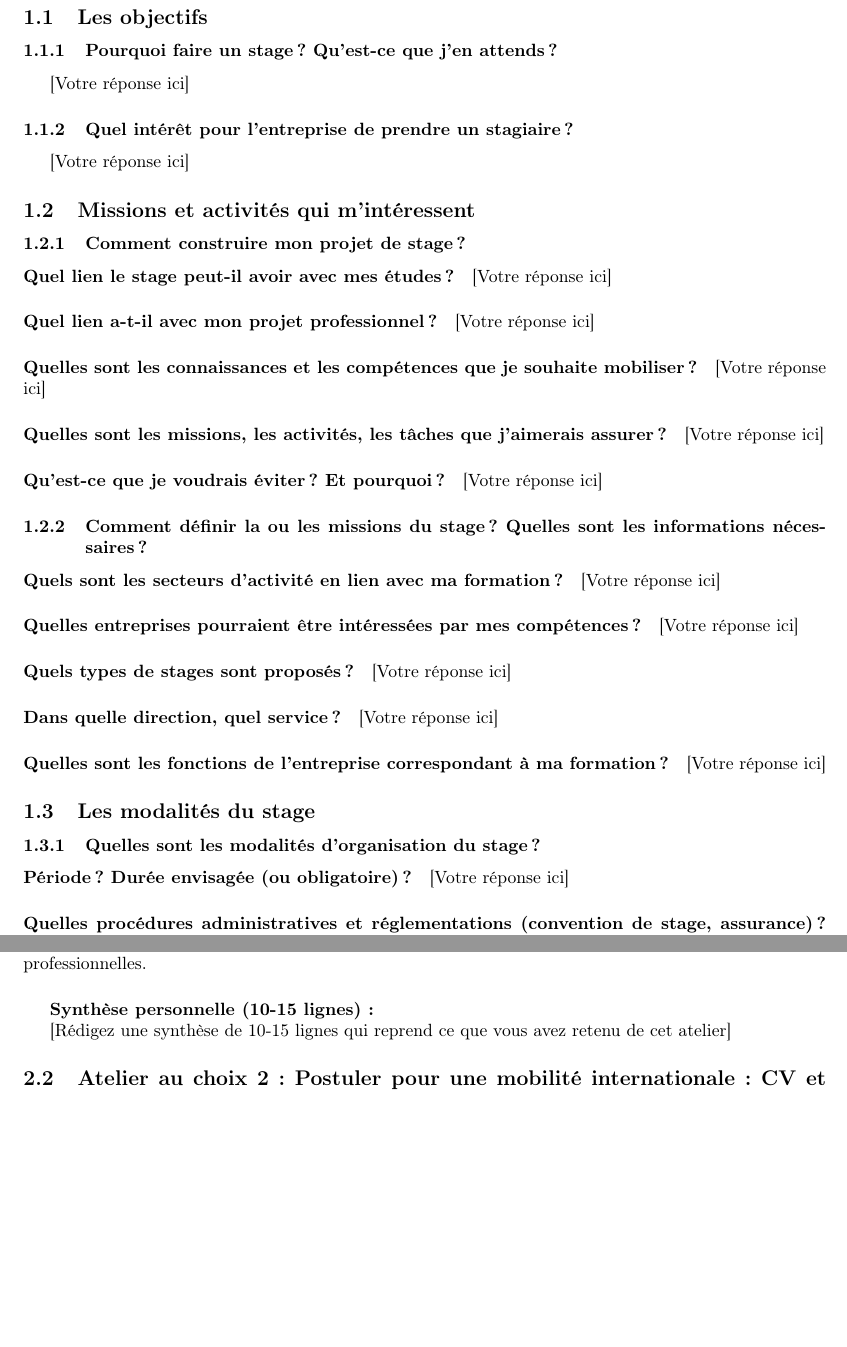
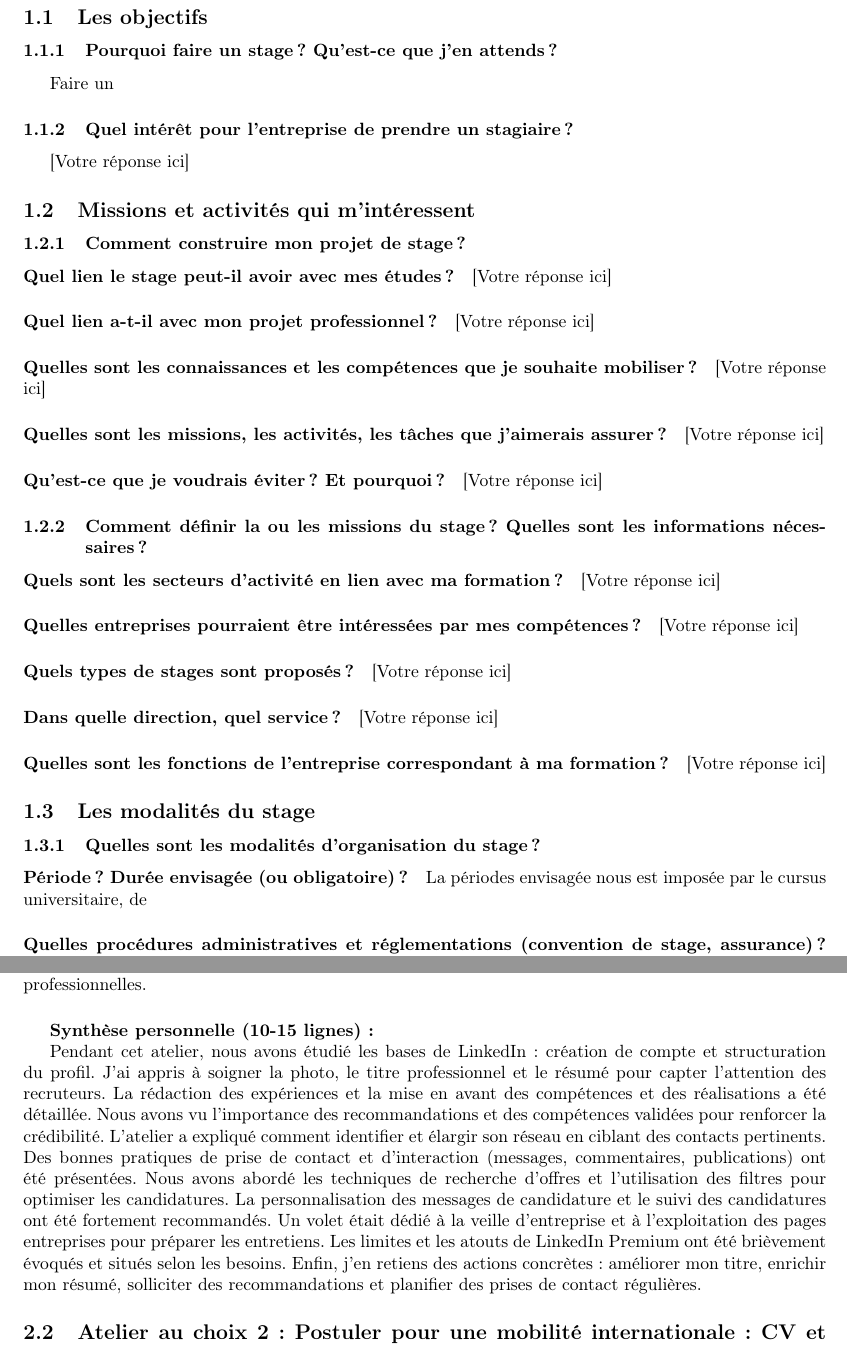
Before and after one commit to linventif/Rapport-SOIP-2025---2026-Gr-goire-Launay--B-cue, a LaTeX document (main.tex): two parts of pages 5 and 7 of 7 before the commit and two parts of pages 6 and 8 of 8 after it, joined at a grey line, cut so that both start at the same text, the shorter picture padded with empty space. Compiled offline with pdfLaTeX.

Commit message:
Updates from Overleaf

```diff
--- a/main.tex
+++ b/main.tex
@@ -181,7 +177,7 @@
 
 \subsubsection{Pourquoi faire un stage ? Qu'est-ce que j'en attends ?}
 
-[Votre réponse ici]
+Faire un
 
 \subsubsection{Quel intérêt pour l'entreprise de prendre un stagiaire ?}
 
@@ -228,7 +224,8 @@
 \subsubsection{Quelles sont les modalités d'organisation du stage ?}
 
 \paragraph{Période ? Durée envisagée (ou obligatoire) ?}
-[Votre réponse ici]
+
+La périodes envisagée nous est imposée par le cursus universitaire, de
 
 \paragraph{Quelles procédures administratives et réglementations (convention de stage, assurance) ?}
 [Votre réponse ici]
@@ -310,10 +307,22 @@
 \textbf{Description :} Optimisez votre profil LinkedIn pour vous démarquer. Découvrez comment valoriser vos expériences, élargir votre réseau et utiliser efficacement LinkedIn pour booster vos opportunités professionnelles.
 
 \vspace{0.5cm}
-
 \textbf{Synthèse personnelle (10-15 lignes) :}
 
-[Rédigez une synthèse de 10-15 lignes qui reprend ce que vous avez retenu de cet atelier]
+Pendant cet atelier, nous avons étudié les bases de LinkedIn : création de compte et structuration du profil.
+J'ai appris à soigner la photo, le titre professionnel et le résumé pour capter l'attention des recruteurs.
+La rédaction des expériences et la mise en avant des compétences et des réalisations a été détaillée.
+Nous avons vu l'importance des recommandations et des compétences validées pour renforcer la crédibilité.
+L'atelier a expliqué comment identifier et élargir son réseau en ciblant des contacts pertinents.
+Des bonnes pratiques de prise de contact et d'interaction (messages, commentaires, publications) ont été présentées.
+Nous avons abordé les techniques de recherche d'offres et l'utilisation des filtres pour optimiser les candidatures.
+La personnalisation des messages de candidature et le suivi des candidatures ont été fortement recommandés.
+Un volet était dédié à la veille d'entreprise et à l'exploitation des pages entreprises pour préparer les entretiens.
+Les limites et les atouts de LinkedIn Premium ont été brièvement évoqués et situés selon les besoins.
+Enfin, j'en retiens des actions concrètes : améliorer mon titre, enrichir mon résumé, solliciter des recommandations et planifier des prises de contact régulières.
+
+
+% [Rédigez une synthèse de 10-15 lignes qui reprend ce que vous avez retenu de cet atelier]
 
 \subsection{Atelier au choix 2 : Postuler pour une mobilité internationale : CV et lettre}
 
```
Also changed, not shown: cv_gregoire_launay-becue.pdf (added), ut-capitole.jpg (added), main.tex (19 more changed lines).
